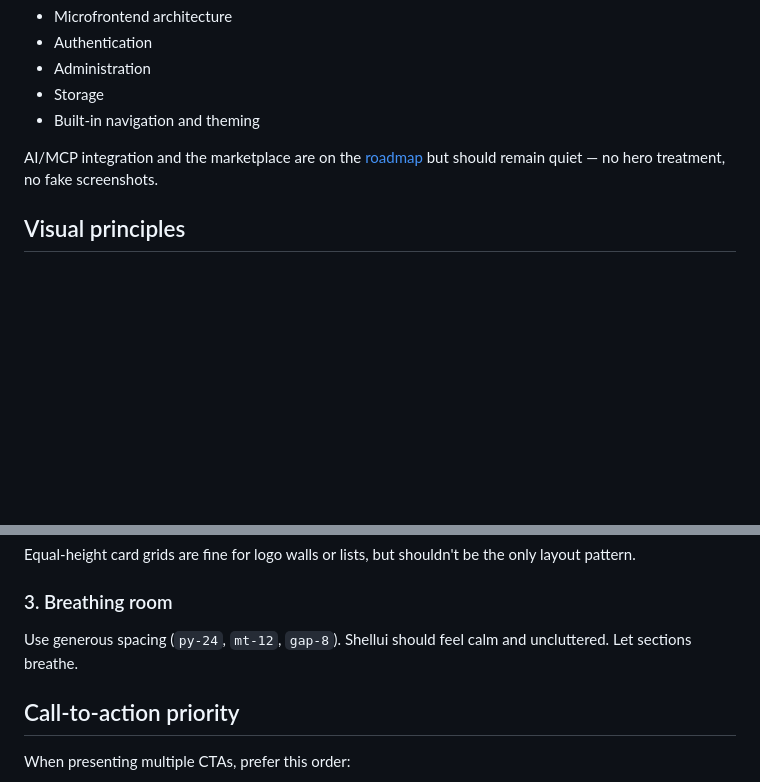
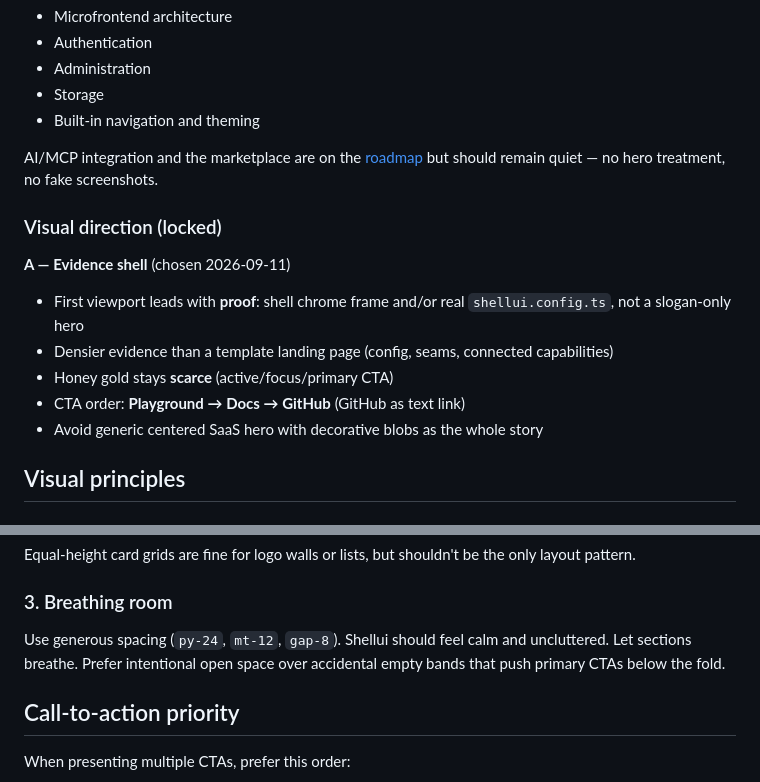
Before and after one commit to shellui/website, a Markdown page: DESIGN.md, 2 parts joined by grey strips. Drawn GitHub-style; blank space fills up the shorter version.

Commit message:
docs(design): lock visual direction A — Evidence shell

```diff
--- a/DESIGN.md
+++ b/DESIGN.md
@@ -22,6 +22,16 @@ Lead with what's real and available now:
 - Built-in navigation and theming
 
 AI/MCP integration and the marketplace are on the [roadmap](https://shellui.com/roadmap/) but should remain quiet — no hero treatment, no fake screenshots.
+
+### Visual direction (locked)
+
+**A — Evidence shell** (chosen 2026-09-11)
+
+- First viewport leads with **proof**: shell chrome frame and/or real `shellui.config.ts`, not a slogan-only hero
+- Densier evidence than a template landing page (config, seams, connected capabilities)
+- Honey gold stays **scarce** (active/focus/primary CTA)
+- CTA order: **Playground → Docs → GitHub** (GitHub as text link)
+- Avoid generic centered SaaS hero with decorative blobs as the whole story
 
 ## Visual principles
 
@@ -176,7 +186,7 @@ Equal-height card grids are fine for logo walls or lists, but shouldn't be the o
 
 ### 3. Breathing room
 
-Use generous spacing (`py-24`, `mt-12`, `gap-8`). Shellui should feel calm and uncluttered. Let sections breathe.
+Use generous spacing (`py-24`, `mt-12`, `gap-8`). Shellui should feel calm and uncluttered. Let sections breathe. Prefer intentional open space over accidental empty bands that push primary CTAs below the fold.
 
 ## Call-to-action priority
 
```
